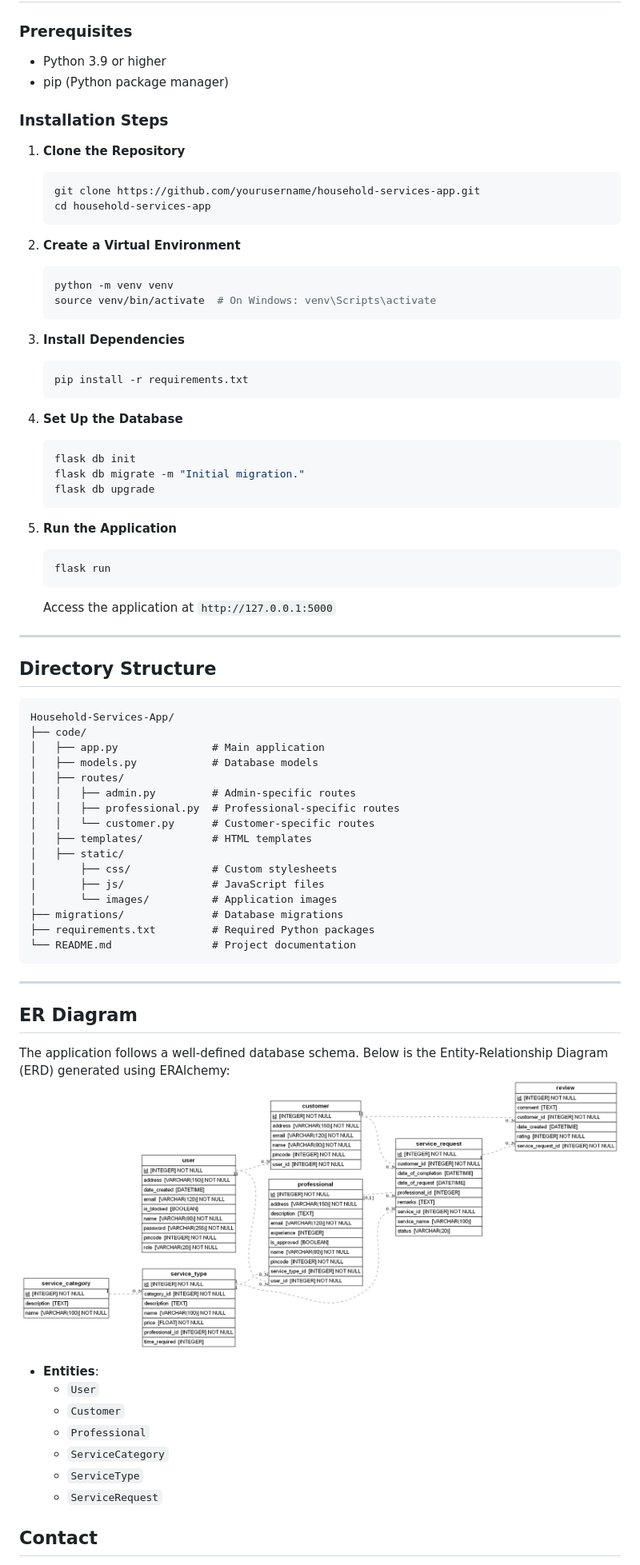
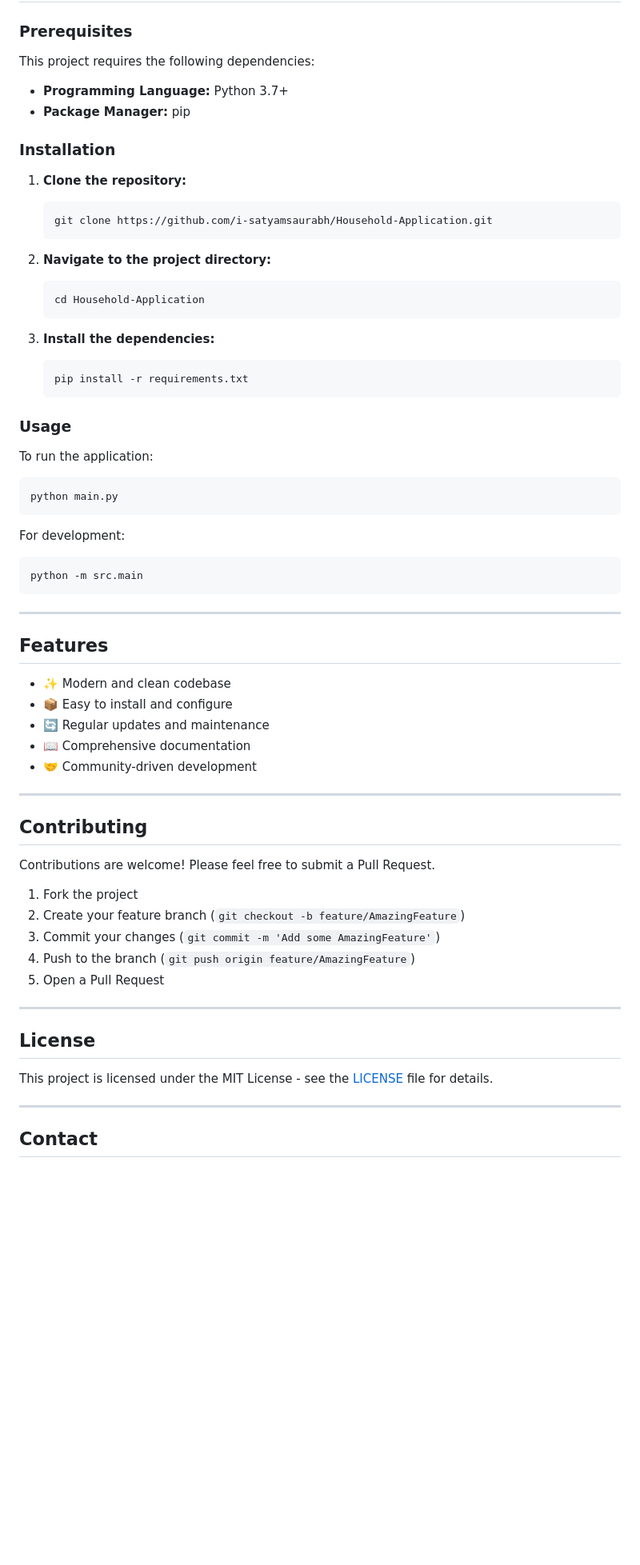
Before and after one commit to i-satyamsaurabh/Household-Application, a Markdown page: README.md, the part around one of its changes. Shown at 80% size. GitHub-like rendering; blank space fills up the shorter version.

Commit message:
Add/Update README.md via automated generator

````diff
--- a/README.md
+++ b/README.md
@@ -53,74 +46,68 @@ The Household Services Application is a multi-user platform designed to streamli
 ### Prerequisites
-- Python 3.9 or higher
-- pip (Python package manager)
 
-### Installation Steps
-1. **Clone the Repository**
+This project requires the following dependencies:
+
+- **Programming Language:** Python 3.7+
+- **Package Manager:** pip
+
+### Installation
+
+1. **Clone the repository:**
    ```bash
-   git clone https://github.com/yourusername/household-services-app.git
-   cd household-services-app
+   git clone https://github.com/i-satyamsaurabh/Household-Application.git
    ```
 
-2. **Create a Virtual Environment**
+2. **Navigate to the project directory:**
    ```bash
-   python -m venv venv
-   source venv/bin/activate  # On Windows: venv\Scripts\activate
+   cd Household-Application
    ```
 
-3. **Install Dependencies**
+3. **Install the dependencies:**
    ```bash
    pip install -r requirements.txt
    ```
 
-4. **Set Up the Database**
-   ```bash
-   flask db init
-   flask db migrate -m "Initial migration."
-   flask db upgrade
-   ```
+### Usage
 
-5. **Run the Application**
-   ```bash
-   flask run
-   ```
-   Access the application at `http://127.0.0.1:5000`
+To run the application:
 
----
+```bash
+python main.py
+```
 
-## Directory Structure
-```
-Household-Services-App/
-├── code/
-│   ├── app.py               # Main application
-│   ├── models.py            # Database models
-│   ├── routes/
-│   │   ├── admin.py         # Admin-specific routes
-│   │   ├── professional.py  # Professional-specific routes
-│   │   └── customer.py      # Customer-specific routes
-│   ├── templates/           # HTML templates
-│   ├── static/
-│       ├── css/             # Custom stylesheets
-│       ├── js/              # JavaScript files
-│       └── images/          # Application images
-├── migrations/              # Database migrations
-├── requirements.txt         # Required Python packages
-└── README.md                # Project documentation
+For development:
+```bash
+python -m src.main
 ```
 
 ---
 
-## ER Diagram
-The application follows a well-defined database schema. Below is the Entity-Relationship Diagram (ERD) generated using ERAlchemy:
-![ER Diagram](erd.png)
-- **Entities**:
-  - `User`
-  - `Customer`
-  - `Professional`
-  - `ServiceCategory`
-  - `ServiceType`
-  - `ServiceRequest`
+## Features
 
+- ✨ Modern and clean codebase
+- 📦 Easy to install and configure
+- 🔄 Regular updates and maintenance
+- 📖 Comprehensive documentation
+- 🤝 Community-driven development
 
+---
 
+## Contributing
+
+Contributions are welcome! Please feel free to submit a Pull Request.
+
+1. Fork the project
+2. Create your feature branch (`git checkout -b feature/AmazingFeature`)
+3. Commit your changes (`git commit -m 'Add some AmazingFeature'`)
+4. Push to the branch (`git push origin feature/AmazingFeature`)
+5. Open a Pull Request
+
+---
+
+## License
+
+This project is licensed under the MIT License - see the [LICENSE](LICENSE) file for details.
+
+---
 
 ## Contact
````
Also changed, not shown: other parts of README.md (+44 -49 lines).
